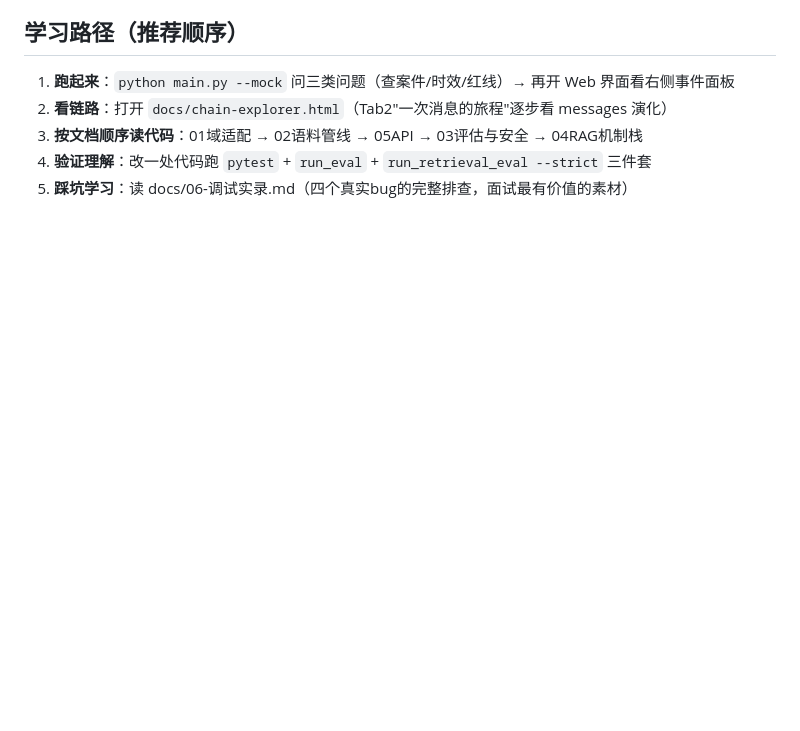
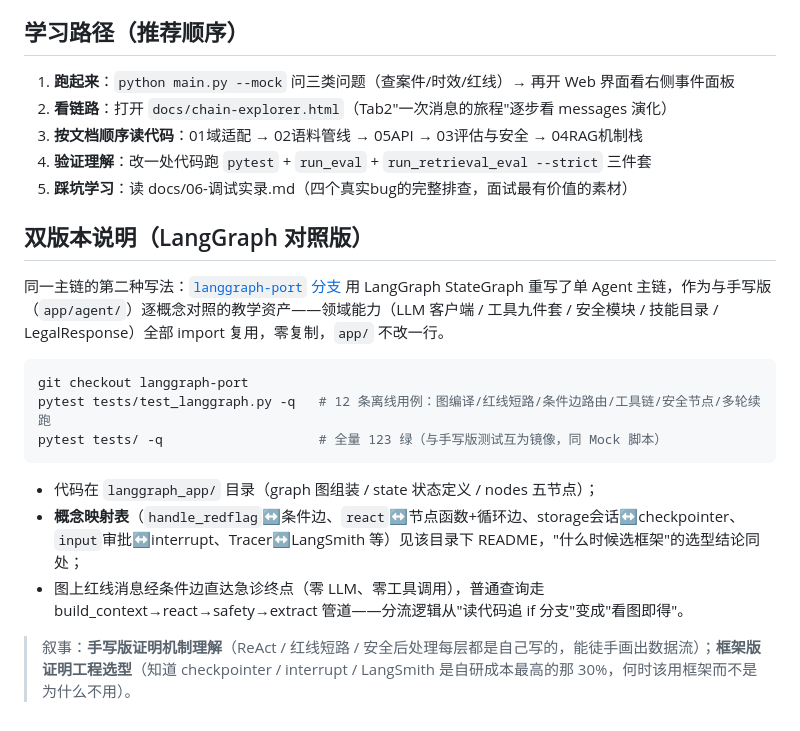
Before and after one commit to evenfar/legal-service-agent, a Markdown page: README.md, the part around the change. Drawn GitHub-style; blank space fills up the shorter version.

Commit message:
README双版本说明: langgraph-port分支入口+概念映射表位置+跑法

````diff
--- a/README.md
+++ b/README.md
@@ -71,3 +71,19 @@ python -m app.scripts.run_eval   # 18 条黄金用例评估（含4条安全红
 3. **按文档顺序读代码**：01域适配 → 02语料管线 → 05API → 03评估与安全 → 04RAG机制栈
 4. **验证理解**：改一处代码跑 `pytest` + `run_eval` + `run_retrieval_eval --strict` 三件套
 5. **踩坑学习**：读 docs/06-调试实录.md（四个真实bug的完整排查，面试最有价值的素材）
+
+## 双版本说明（LangGraph 对照版）
+
+同一主链的第二种写法：[`langgraph-port` 分支](https://github.com/evenfar/legal-service-agent/tree/langgraph-port) 用 LangGraph StateGraph 重写了单 Agent 主链，作为与手写版（`app/agent/`）逐概念对照的教学资产——领域能力（LLM 客户端 / 工具九件套 / 安全模块 / 技能目录 / LegalResponse）全部 import 复用，零复制，`app/` 不改一行。
+
+```bash
+git checkout langgraph-port
+pytest tests/test_langgraph.py -q   # 12 条离线用例：图编译/红线短路/条件边路由/工具链/安全节点/多轮续跑
+pytest tests/ -q                    # 全量 123 绿（与手写版测试互为镜像，同 Mock 脚本）
+```
+
+- 代码在 `langgraph_app/` 目录（graph 图组装 / state 状态定义 / nodes 五节点）；
+- **概念映射表**（`handle_redflag`↔条件边、`react`↔节点函数+循环边、storage会话↔checkpointer、`input`审批↔interrupt、Tracer↔LangSmith 等）见该目录下 README，"什么时候选框架"的选型结论同处；
+- 图上红线消息经条件边直达急诊终点（零 LLM、零工具调用），普通查询走 build_context→react→safety→extract 管道——分流逻辑从"读代码追 if 分支"变成"看图即得"。
+
+> 叙事：**手写版证明机制理解**（ReAct / 红线短路 / 安全后处理每层都是自己写的，能徒手画出数据流）；**框架版证明工程选型**（知道 checkpointer / interrupt / LangSmith 是自研成本最高的那 30%，何时该用框架而不是为什么不用）。
````
